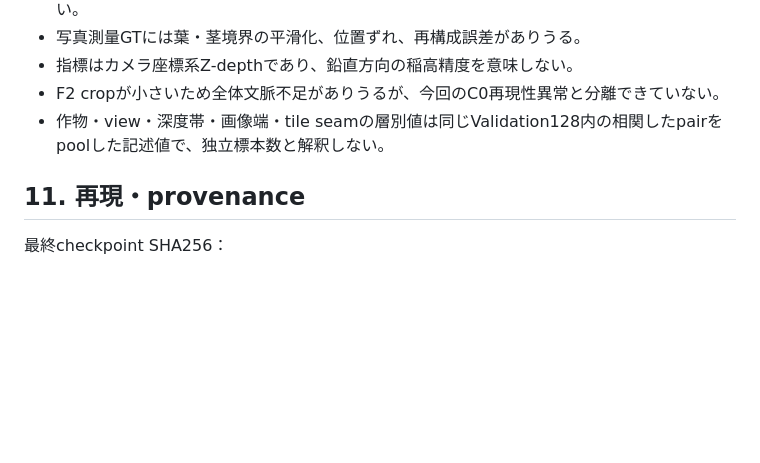
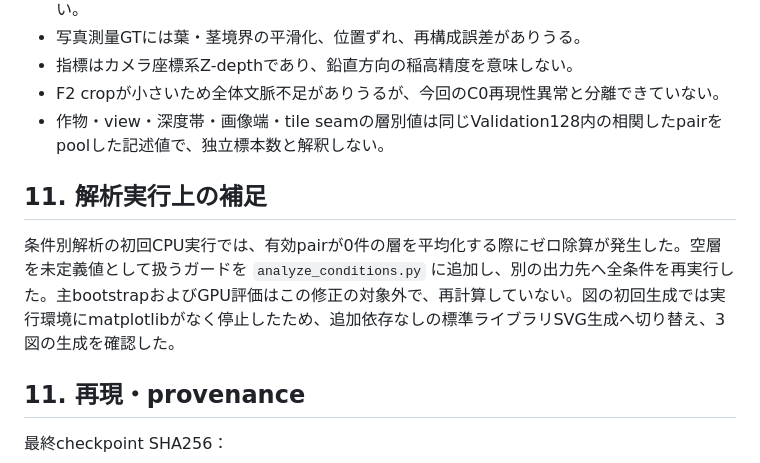
Before and after one commit to hw02l/depth-anything-v2-uav-rice-research, a Markdown page: experiments/native_resolution_patch_training_20261111/report_ja.md, the part around the change. Rendered like a GitHub page; blank space fills up the shorter version.

Commit message:
Document analysis rerun and dependency-free figures

```diff
--- a/experiments/native_resolution_patch_training_20261111/report_ja.md
+++ b/experiments/native_resolution_patch_training_20261111/report_ja.md
@@ -191,6 +191,10 @@ F2は境界から56–107pxの層でC0より高いが、他の層では差が小
 - F2 cropが小さいため全体文脈不足がありうるが、今回のC0再現性異常と分離できていない。
 - 作物・view・深度帯・画像端・tile seamの層別値は同じValidation128内の相関したpairをpoolした記述値で、独立標本数と解釈しない。
 
+## 11. 解析実行上の補足
+
+条件別解析の初回CPU実行では、有効pairが0件の層を平均化する際にゼロ除算が発生した。空層を未定義値として扱うガードを `analyze_conditions.py` に追加し、別の出力先へ全条件を再実行した。主bootstrapおよびGPU評価はこの修正の対象外で、再計算していない。図の初回生成では実行環境にmatplotlibがなく停止したため、追加依存なしの標準ライブラリSVG生成へ切り替え、3図の生成を確認した。
+
 ## 11. 再現・provenance
 
 最終checkpoint SHA256：
```
